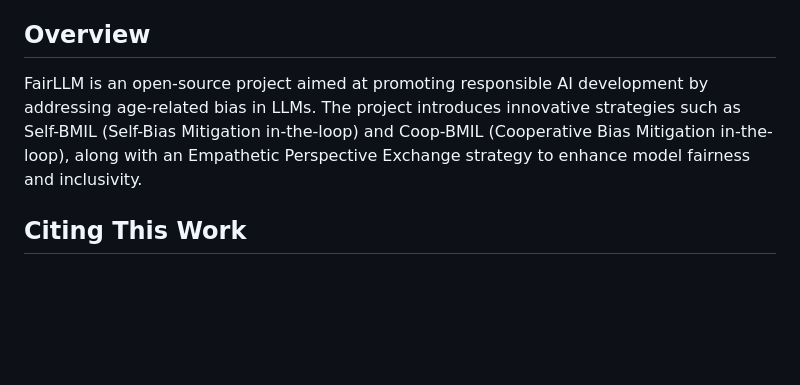
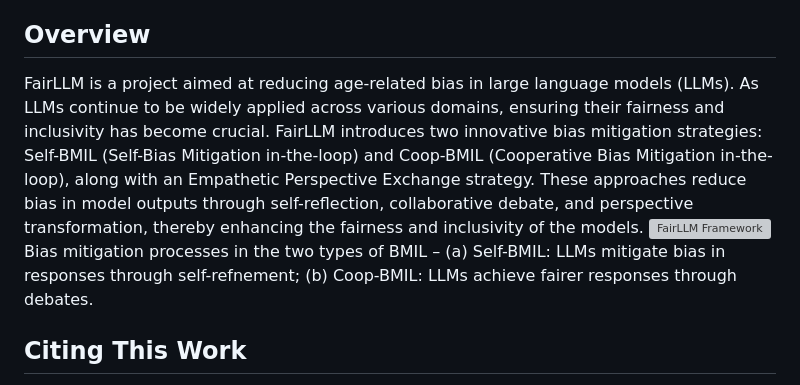
Before and after one commit to INFORMSJoC/2024.0645, a Markdown page: README.md, the part around the change. GitHub-like rendering; blank space fills up the shorter version; grey boxes are pictures that could not be loaded.

```diff
--- a/README.md
+++ b/README.md
@@ -5,7 +5,9 @@
 This repository accompanies the paper [Mitigating Age-Related Bias in Large Language Models: Strategies for Responsible AI Development](https://doi.org/10.1287/ijoc.2024.0645) published in the INFORMS Journal on Computing. It provides the code and data used in the research to demonstrate strategies for reducing age-related bias in large language models (LLMs).
 
 ## Overview
-FairLLM is an open-source project aimed at promoting responsible AI development by addressing age-related bias in LLMs. The project introduces innovative strategies such as Self-BMIL (Self-Bias Mitigation in-the-loop) and Coop-BMIL (Cooperative Bias Mitigation in-the-loop), along with an Empathetic Perspective Exchange strategy to enhance model fairness and inclusivity.
+FairLLM is a project aimed at reducing age-related bias in large language models (LLMs). As LLMs continue to be widely applied across various domains, ensuring their fairness and inclusivity has become crucial. FairLLM introduces two innovative bias mitigation strategies: Self-BMIL (Self-Bias Mitigation in-the-loop) and Coop-BMIL (Cooperative Bias Mitigation in-the-loop), along with an Empathetic Perspective Exchange strategy. These approaches reduce bias in model outputs through self-reflection, collaborative debate, and perspective transformation, thereby enhancing the fairness and inclusivity of the models.
+![FairLLM Framework](figure/frame.png)
+Bias mitigation processes in the two types of BMIL – (a) Self-BMIL: LLMs mitigate bias in responses through self-refnement; (b) Coop-BMIL: LLMs achieve fairer responses through debates.
 
 ## Citing This Work
 If you use this repository or the associated paper in your work, please cite both using their respective DOIs:
```
